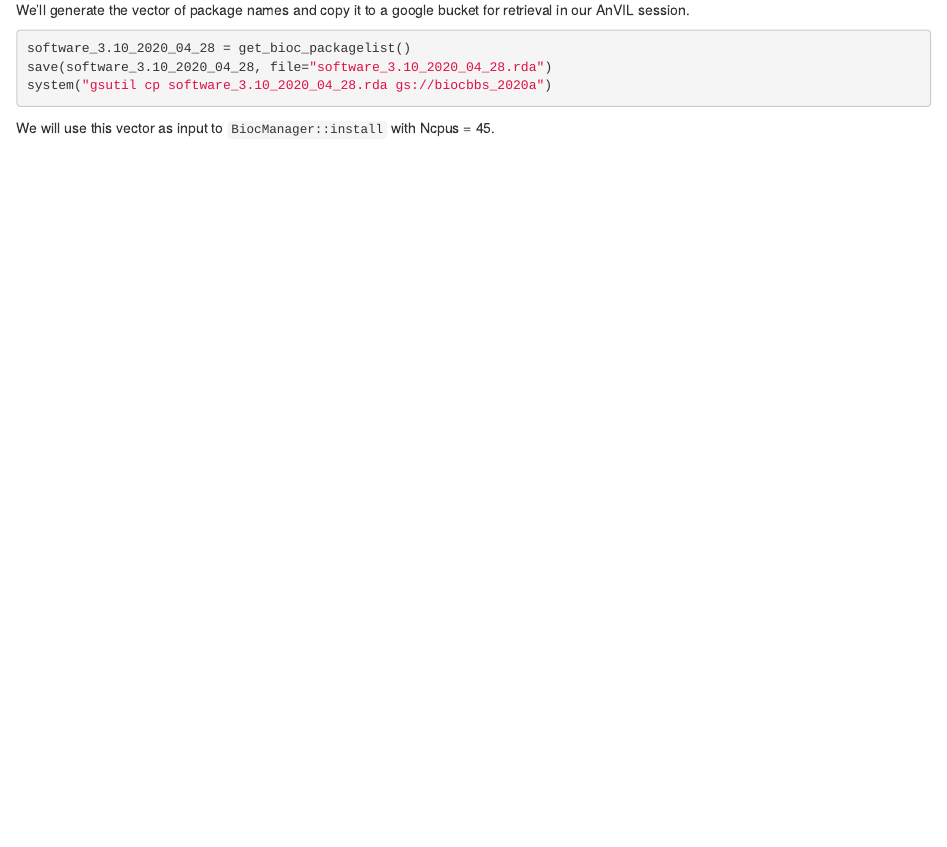
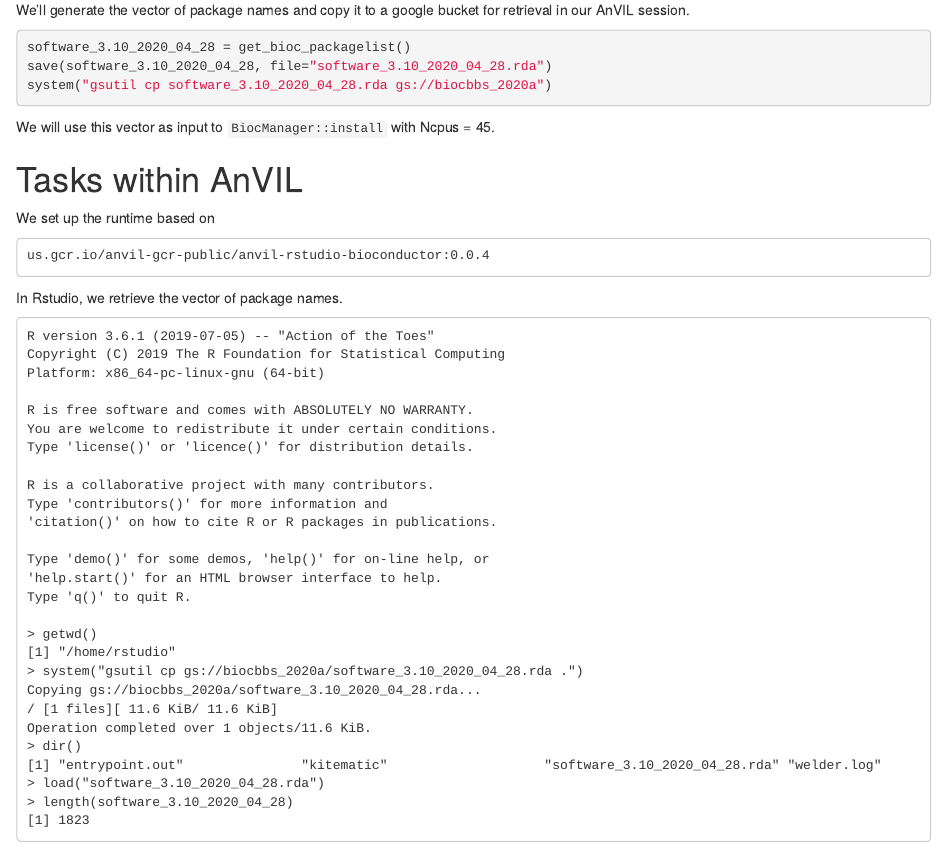
Before and after one commit to vjcitn/BiocBBS, an R Markdown document (vignettes/gcp.Rmd): the page in a window 1100 px wide, from 880 px down before the commit and from 920 px down after it, so that both start at the same text. Rendered offline with R 4.5, knitr and Pandoc, with nearby package versions; drawn as R Markdown's standard HTML page in place of the format the file asks for; some code elsewhere in the file could not run offline; long lines of code are wrapped.

Commit message:
slight update

````diff
--- a/vignettes/gcp.Rmd
+++ b/vignettes/gcp.Rmd
@@ -78,3 +82,42 @@ system("gsutil cp software_3.10_2020_04_28.rda gs://biocbbs_2020a")
 
 We will use this vector as input to `BiocManager::install` with
 Ncpus = 45.
+
+# Tasks within AnVIL
+
+We set up the runtime based on
+```
+us.gcr.io/anvil-gcr-public/anvil-rstudio-bioconductor:0.0.4
+```
+
+In Rstudio, we retrieve the vector of package names.
+
+```
+R version 3.6.1 (2019-07-05) -- "Action of the Toes"
+Copyright (C) 2019 The R Foundation for Statistical Computing
+Platform: x86_64-pc-linux-gnu (64-bit)
+
+R is free software and comes with ABSOLUTELY NO WARRANTY.
+You are welcome to redistribute it under certain conditions.
+Type 'license()' or 'licence()' for distribution details.
+
+R is a collaborative project with many contributors.
+Type 'contributors()' for more information and
+'citation()' on how to cite R or R packages in publications.
+
+Type 'demo()' for some demos, 'help()' for on-line help, or
+'help.start()' for an HTML browser interface to help.
+Type 'q()' to quit R.
+
+> getwd()
+[1] "/home/rstudio"
+> system("gsutil cp gs://biocbbs_2020a/software_3.10_2020_04_28.rda .")
+Copying gs://biocbbs_2020a/software_3.10_2020_04_28.rda...
+/ [1 files][ 11.6 KiB/ 11.6 KiB]
+Operation completed over 1 objects/11.6 KiB.
+> dir()
+[1] "entrypoint.out"               "kitematic"                    "software_3.10_2020_04_28.rda" "welder.log"
+> load("software_3.10_2020_04_28.rda")
+> length(software_3.10_2020_04_28)
+[1] 1823
+```
````
Also changed, not shown: vignettes/gcp.Rmd (4 more changed lines).
